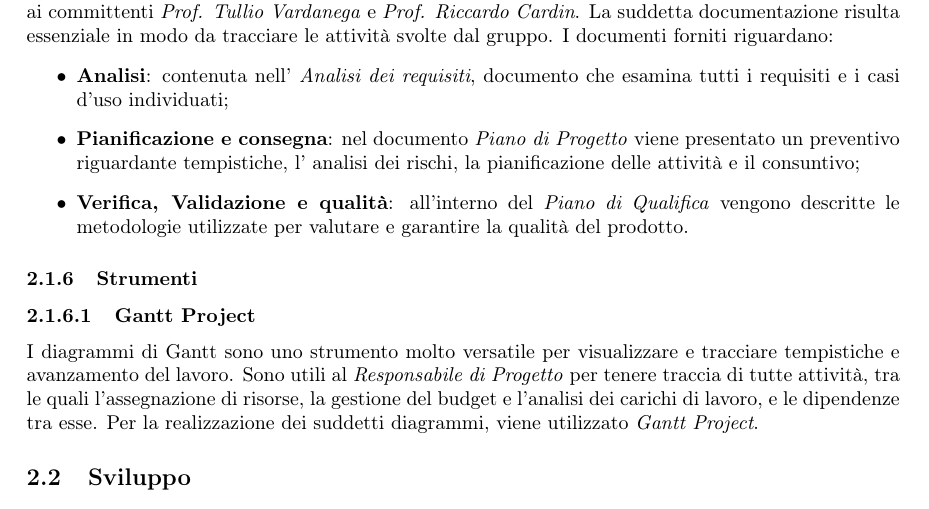
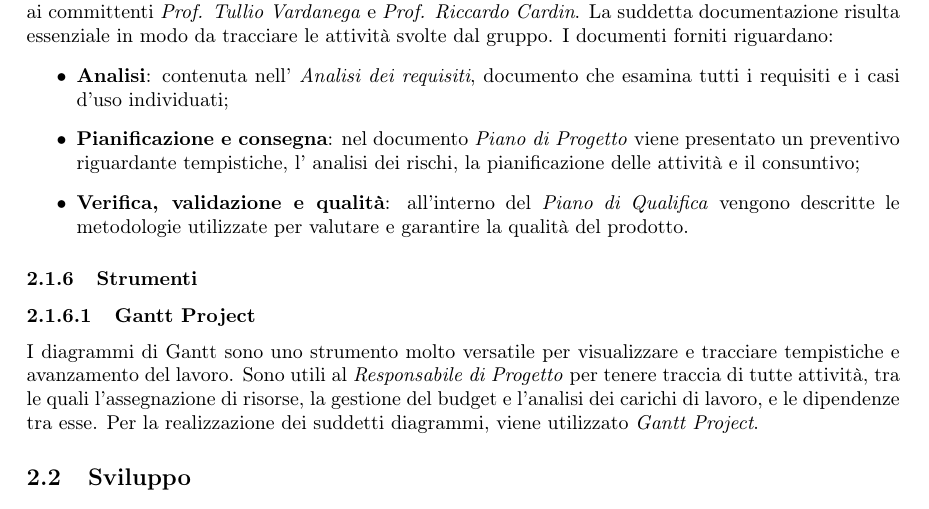
Before and after one commit to MercurySeven/project-docs, a LaTeX document (Interni/NormeProgetto/NormeProgetto.tex, which reads Interni/NormeProgetto/components/norme-c2.tex): part of page 8 of 28, cut so that both start at the same text. Compiled offline with pdfLaTeX.

Commit message:
Fixed random uppercase 2.1.6

```diff
--- a/Interni/NormeProgetto/components/norme-c2.tex
+++ b/Interni/NormeProgetto/components/norme-c2.tex
@@ -70,7 +70,7 @@ I documenti forniti riguardano:
 
 \item \textbf{Analisi}: contenuta nell' \textit{Analisi dei requisiti},  documento che esamina tutti i requisiti e i casi d'uso individuati;
 \item \textbf{Pianificazione e consegna}: nel documento \textit{Piano di Progetto} viene presentato un preventivo riguardante tempistiche,  l' analisi dei rischi, la pianificazione delle attività e il consuntivo;
-\item \textbf{Verifica,  Validazione e qualità}: all'interno del \textit{Piano di Qualifica} vengono descritte le metodologie utilizzate per valutare e garantire la qualità del prodotto.
+\item \textbf{Verifica,  validazione e qualità}: all'interno del \textit{Piano di Qualifica} vengono descritte le metodologie utilizzate per valutare e garantire la qualità del prodotto.
 
 \end{itemize}
 
```
